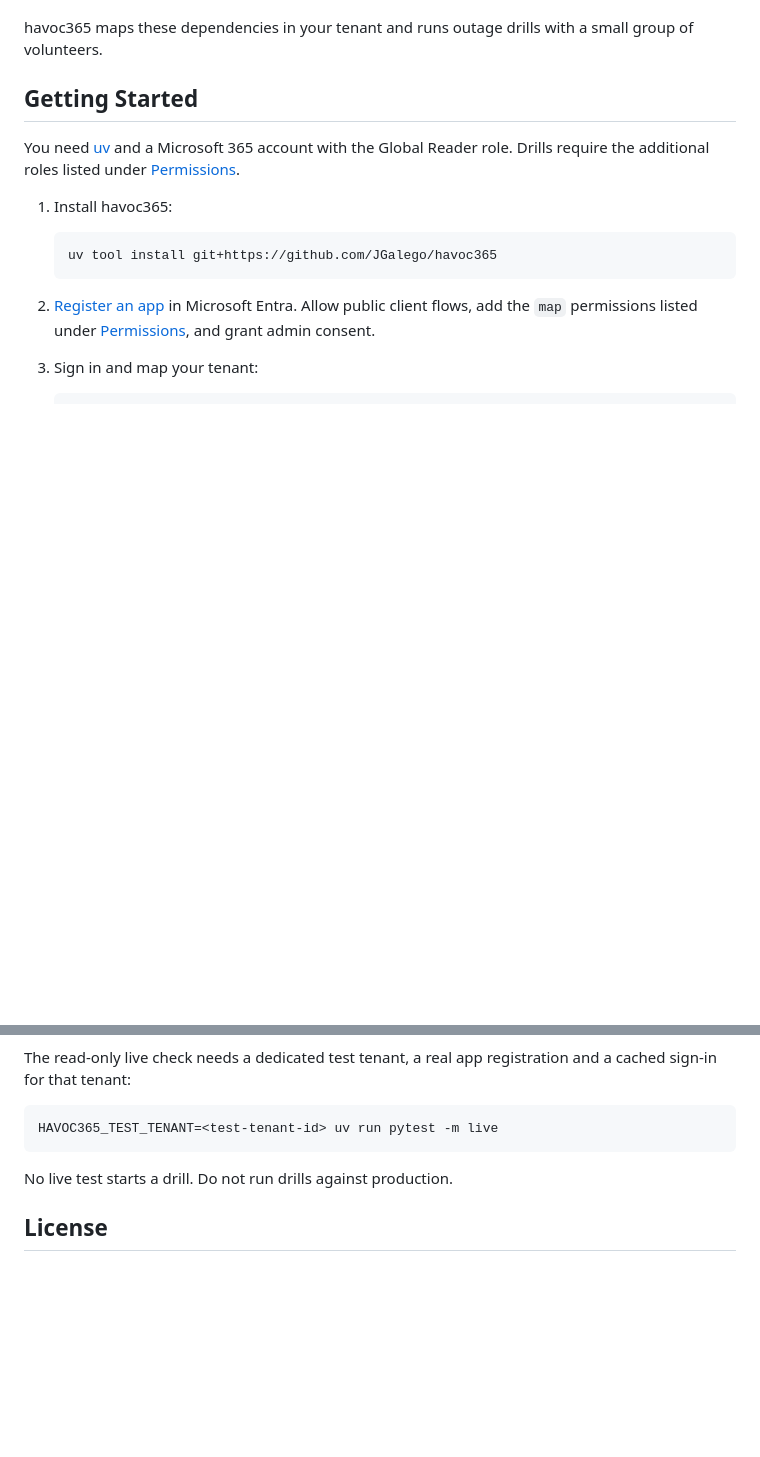
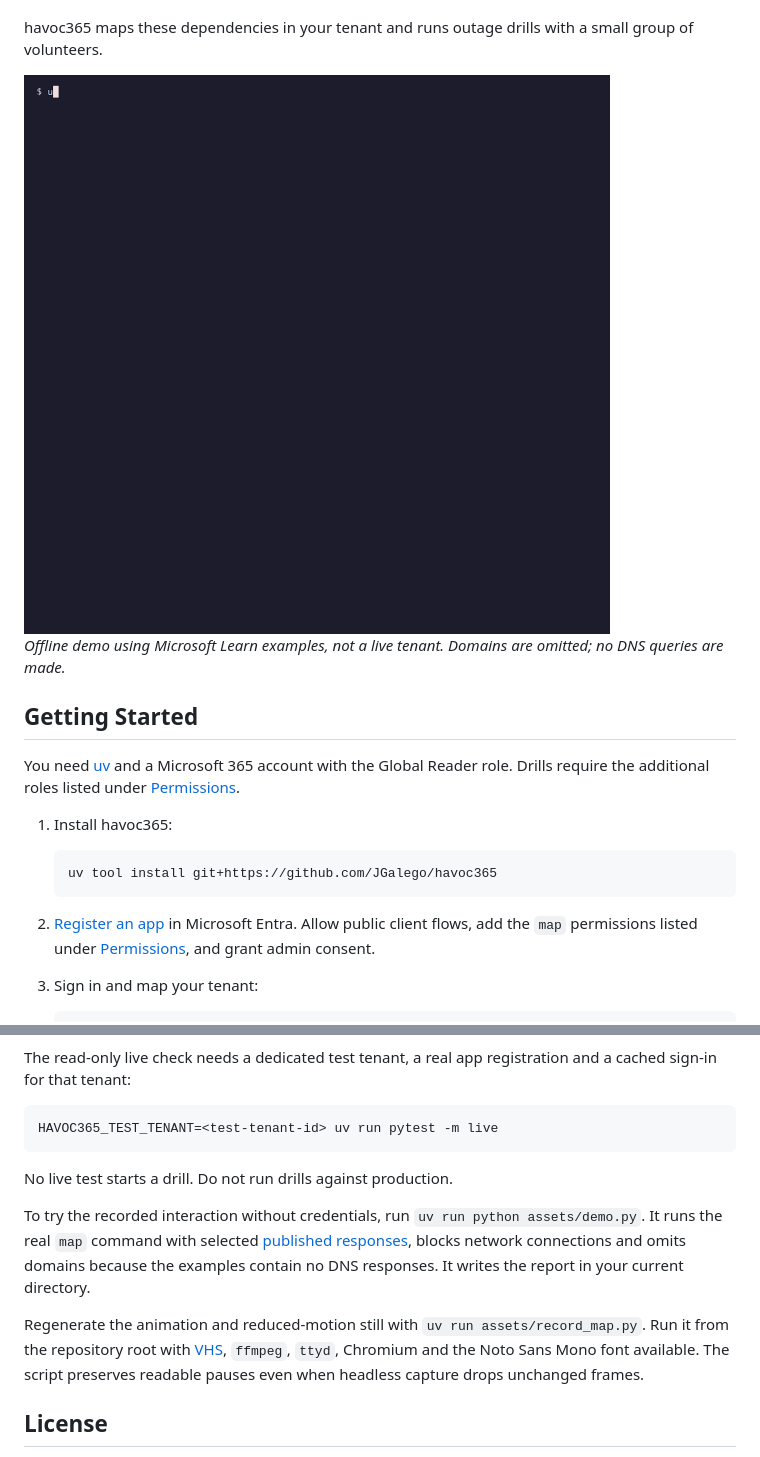
Before and after one commit to JGalego/havoc365, a Markdown page: README.md, 2 parts joined by grey strips. GitHub-like rendering; pictures changed too: assets/map.gif (added); blank space fills up the shorter version.

```diff
--- a/README.md
+++ b/README.md
@@ -24,6 +24,13 @@ When Microsoft 365 went down on 12 November 2026, people lost access to email, T
 If your monitoring sends alerts through Exchange, those alerts may be waiting in the same queue. If the incident runbook lives in SharePoint, you may not be able to open it. You need to know about those dependencies before you're trying to work around them during an outage.
 
 havoc365 maps these dependencies in your tenant and runs outage drills with a small group of volunteers.
+
+<picture>
+  <source media="(prefers-reduced-motion: reduce)" srcset="assets/map.png">
+  <img src="assets/map.gif" alt="Offline map demo: inspect SharePoint dependencies and coverage limits." width="900">
+</picture>
+
+*Offline demo using Microsoft Learn examples, not a live tenant. Domains are omitted; no DNS queries are made.*
 
 ## Getting Started
 
@@ -149,6 +156,10 @@ HAVOC365_TEST_TENANT=<test-tenant-id> uv run pytest -m live
 
 No live test starts a drill. Do not run drills against production.
 
+To try the recorded interaction without credentials, run `uv run python assets/demo.py`. It runs the real `map` command with selected [published responses](tests/fixtures/sources.json), blocks network connections and omits domains because the examples contain no DNS responses. It writes the report in your current directory.
+
+Regenerate the animation and reduced-motion still with `uv run assets/record_map.py`. Run it from the repository root with [VHS](https://github.com/charmbracelet/vhs), `ffmpeg`, `ttyd`, Chromium and the Noto Sans Mono font available. The script preserves readable pauses even when headless capture drops unchanged frames.
+
 ## License
 
 [MIT](LICENSE). havoc365 is not affiliated with or endorsed by Microsoft. Microsoft 365 is a trademark of Microsoft Corporation.
```
Also changed, not shown: assets/map.png (added), 6 other files.
